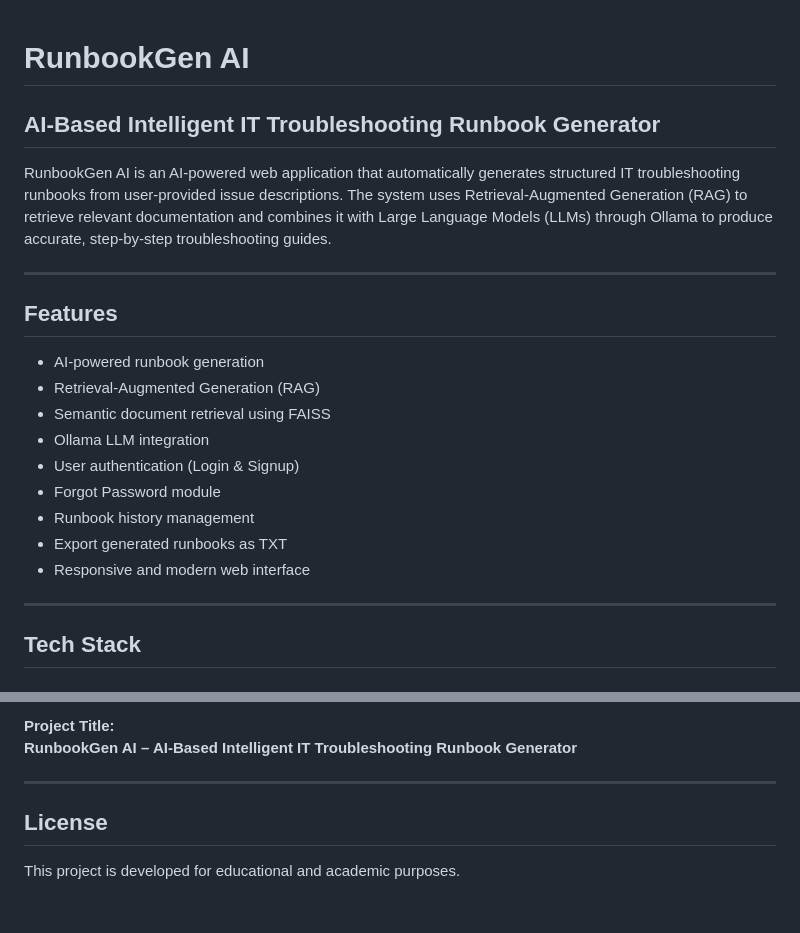
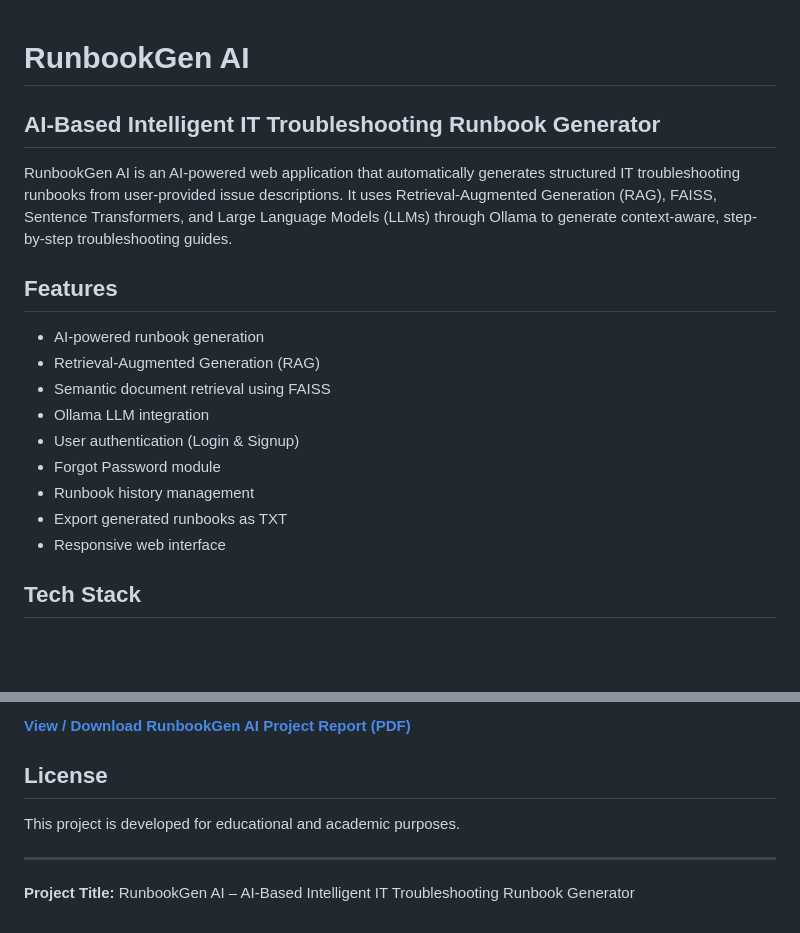
Before and after one commit to preethi453/RunbookGen-AI, a Markdown page: README.md, 2 parts joined by grey strips. Rendered like a GitHub page; blank space fills up the shorter version.

```diff
--- a/README.md
+++ b/README.md
@@ -1,10 +1,9 @@
+
 # RunbookGen AI
 
 ## AI-Based Intelligent IT Troubleshooting Runbook Generator
 
-RunbookGen AI is an AI-powered web application that automatically generates structured IT troubleshooting runbooks from user-provided issue descriptions. The system uses Retrieval-Augmented Generation (RAG) to retrieve relevant documentation and combines it with Large Language Models (LLMs) through Ollama to produce accurate, step-by-step troubleshooting guides.
-
----
+RunbookGen AI is an AI-powered web application that automatically generates structured IT troubleshooting runbooks from user-provided issue descriptions. It uses Retrieval-Augmented Generation (RAG), FAISS, Sentence Transformers, and Large Language Models (LLMs) through Ollama to generate context-aware, step-by-step troubleshooting guides.
 
 ## Features
 
@@ -16,9 +15,7 @@ RunbookGen AI is an AI-powered web application that automatically generates stru
 - Forgot Password module
 - Runbook history management
 - Export generated runbooks as TXT
-- Responsive and modern web interface
-
----
+- Responsive web interface
 
 ## Tech Stack
 
@@ -206,9 +190,10 @@ http://127.0.0.1:5000
 
-**Project Title:**
-**RunbookGen AI – AI-Based Intelligent IT Troubleshooting Runbook Generator**
-
----
+**[View / Download RunbookGen AI Project Report (PDF)](https://drive.google.com/file/d/1J7YIxJHFr6PtYYBFdZf5JNf5ETzeeK4C/view?usp=drivesdk)**
 
 ## License
 
 This project is developed for educational and academic purposes.
+
+---
+
+**Project Title:** RunbookGen AI – AI-Based Intelligent IT Troubleshooting Runbook Generator
```
Also changed, not shown: other parts of README.md (+55 -68 lines).
